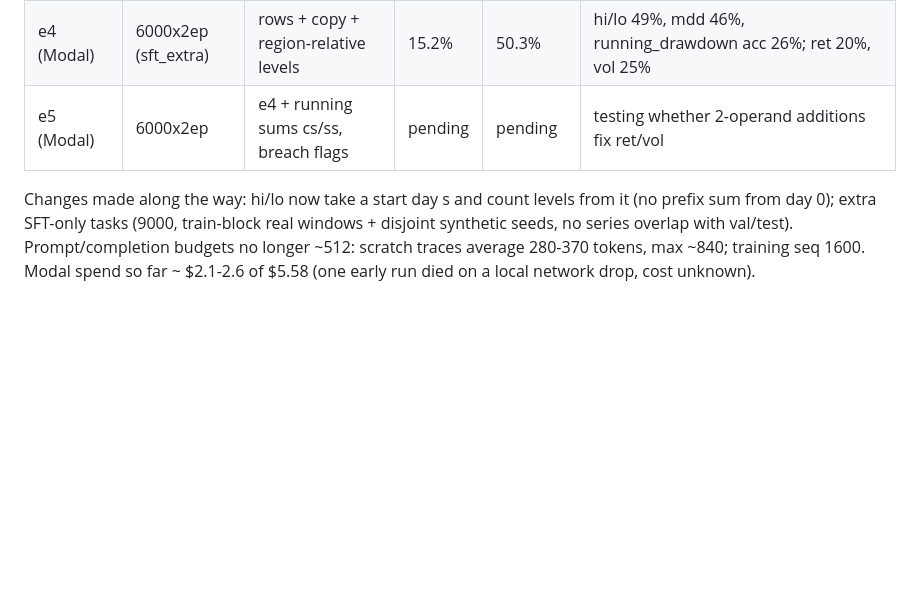
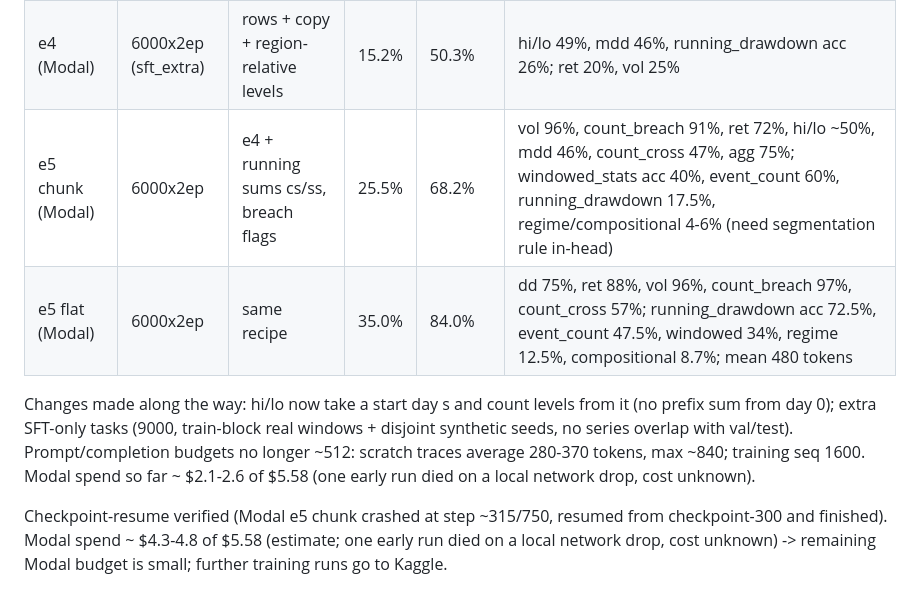
Before and after one commit to antrip03/syntax_error26, a Markdown page: docs/PROGRESS.md, the part around the change. Rendered like a GitHub page; blank space fills up the shorter version.

Commit message:
docs: e5 chunk/flat results

```diff
--- a/docs/PROGRESS.md
+++ b/docs/PROGRESS.md
@@ -28,5 +28,8 @@
 | e3 (T4) | 1500x2 | index5 + copy lines | 5.2% | 21% | |
 | e2 big (Modal) | 3000x4ep | indexed + copy | 11.5% | 39% | more training helps; hi/lo ~1% (levels from day 0), ret 19%, vol 21%, count_breach 74% |
 | e4 (Modal) | 6000x2ep (sft_extra) | rows + copy + region-relative levels | 15.2% | 50.3% | hi/lo 49%, mdd 46%, running_drawdown acc 26%; ret 20%, vol 25% |
-| e5 (Modal) | 6000x2ep | e4 + running sums cs/ss, breach flags | pending | pending | testing whether 2-operand additions fix ret/vol |
+| e5 chunk (Modal) | 6000x2ep | e4 + running sums cs/ss, breach flags | 25.5% | 68.2% | vol 96%, count_breach 91%, ret 72%, hi/lo ~50%, mdd 46%, count_cross 47%, agg 75%; windowed_stats acc 40%, event_count 60%, running_drawdown 17.5%, regime/compositional 4-6% (need segmentation rule in-head) |
+| e5 flat (Modal) | 6000x2ep | same recipe | 35.0% | 84.0% | dd 75%, ret 88%, vol 96%, count_breach 97%, count_cross 57%; running_drawdown acc 72.5%, event_count 47.5%, windowed 34%, regime 12.5%, compositional 8.7%; mean 480 tokens |
 Changes made along the way: hi/lo now take a start day s and count levels from it (no prefix sum from day 0); extra SFT-only tasks (9000, train-block real windows + disjoint synthetic seeds, no series overlap with val/test). Prompt/completion budgets no longer ~512: scratch traces average 280-370 tokens, max ~840; training seq 1600. Modal spend so far ~ $2.1-2.6 of $5.58 (one early run died on a local network drop, cost unknown).
+
+Checkpoint-resume verified (Modal e5 chunk crashed at step ~315/750, resumed from checkpoint-300 and finished). Modal spend ~ $4.3-4.8 of $5.58 (estimate; one early run died on a local network drop, cost unknown) -> remaining Modal budget is small; further training runs go to Kaggle.
```
